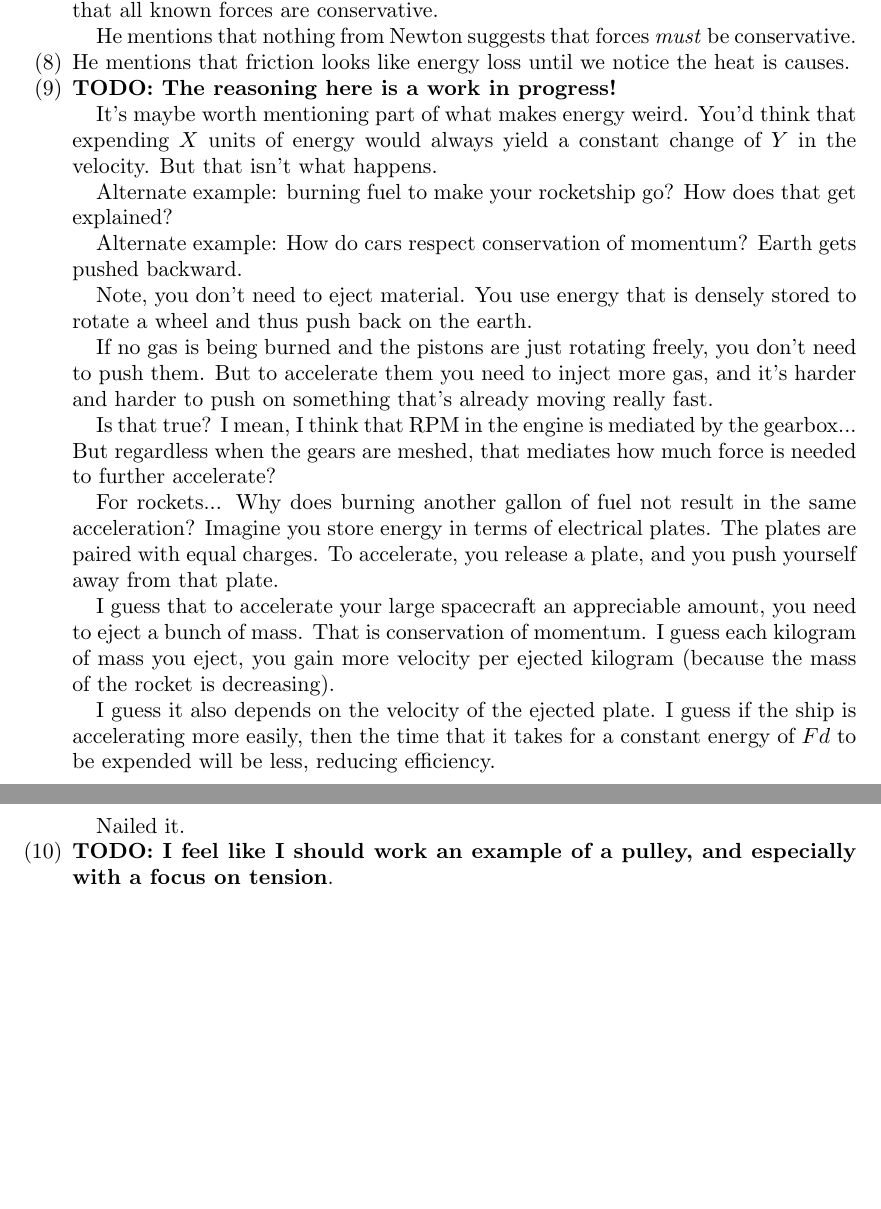
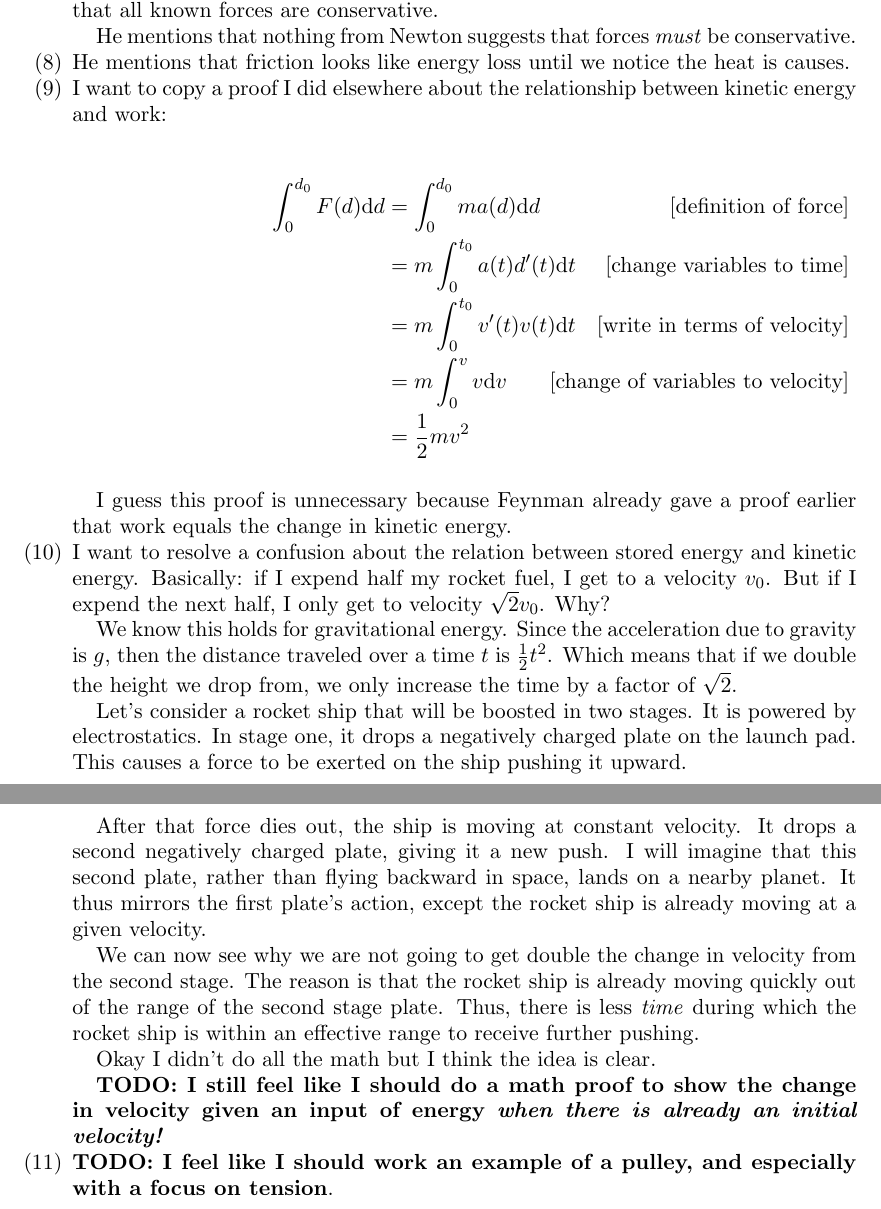
Before and after one commit to ruggeri/tech-notes, a LaTeX paper (randos/physics/feynman/feynman.tex, which reads randos/physics/feynman/14-work-and-potential-energy-conclusion.tex): two parts of pages 26 and 27 of 27, joined at a grey line, cut so that both start at the same text, the shorter picture padded with empty space. Compiled offline with pdfLaTeX.

Commit message:
give a better explanation of rocket propulsion

```diff
--- a/randos/physics/feynman/14-work-and-potential-energy-conclusion.tex
+++ b/randos/physics/feynman/14-work-and-potential-energy-conclusion.tex
@@ -101,47 +101,62 @@
   \item He mentions that friction looks like energy loss until we notice
   the heat is causes.
 
-  \item \TODO{The reasoning here is a work in progress!}
+  \item I want to copy a proof I did elsewhere about the relationship
+  between kinetic energy and work:
 
-  It's maybe worth mentioning part of what makes energy weird.
-  You'd think that expending $X$ units of energy would always yield a
-  constant change of $Y$ in the velocity. But that isn't what happens.
+  \begin{nedqn}
+    \int_0^{d_0} F(d) \dd
+  \eqcol
+    \int_0^{d_0} m a(d) \dd
+    \nedcomment{definition of force}
+  \\\eqcol
+    m \int_0^{t_0} a(t) d'(t) \dt
+    \nedcomment{change variables to time}
+  \\\eqcol
+    m \int_0^{t_0} v'(t) v(t) \dt
+    \nedcomment{write in terms of velocity}
+  \\\eqcol
+    m \int_0^v v \dv
+    \nedcomment{change of variables to velocity}
+  \\\eqcol
+    \frac{1}{2} m v^2
+  \end{nedqn}
 
-  Alternate example: burning fuel to make your rocketship go? How does
-  that get explained?
+  I guess this proof is unnecessary because Feynman already gave a proof
+  earlier that work equals the change in kinetic energy.
 
-  Alternate example: How do cars respect conservation of momentum? Earth
-  gets pushed backward.
+  \item I want to resolve a confusion about the relation between stored
+  energy and kinetic energy. Basically: if I expend half my rocket fuel,
+  I get to a velocity $v_0$. But if I expend the next half, I only get
+  to velocity $\sqrt{2}v_0$. Why?
 
-  Note, you don't need to eject material. You use energy that is densely
-  stored to rotate a wheel and thus push back on the earth.
+  We know this holds for gravitational energy. Since the acceleration
+  due to gravity is $g$, then the distance traveled over a time $t$ is
+  $\half t^2$. Which means that if we double the height we drop from, we
+  only increase the time by a factor of $\sqrt{2}$.
 
-  If no gas is being burned and the pistons are just rotating freely,
-  you don't need to push them. But to accelerate them you need to inject
-  more gas, and it's harder and harder to push on something that's
-  already moving really fast.
+  Let's consider a rocket ship that will be boosted in two stages. It is
+  powered by electrostatics. In stage one, it drops a negatively charged
+  plate on the launch pad. This causes a force to be exerted on the ship
+  pushing it upward.
 
-  Is that true? I mean, I think that RPM in the engine is mediated by
-  the gearbox... But regardless when the gears are meshed, that mediates
-  how much force is needed to further accelerate?
+  After that force dies out, the ship is moving at constant velocity. It
+  drops a second negatively charged plate, giving it a new push. I will
+  imagine that this second plate, rather than flying backward in space,
+  lands on a nearby planet. It thus mirrors the first plate's action,
+  except the rocket ship is already moving at a given velocity.
 
-  For rockets... Why does burning another gallon of fuel not result in
-  the same acceleration? Imagine you store energy in terms of electrical
-  plates. The plates are paired with equal charges. To accelerate, you
-  release a plate, and you push yourself away from that plate.
+  We can now see why we are not going to get double the change in
+  velocity from the second stage. The reason is that the rocket ship is
+  already moving quickly out of the range of the second stage plate.
+  Thus, there is less \emph{time} during which the rocket ship is within
+  an effective range to receive further pushing.
 
-  I guess that to accelerate your large spacecraft an appreciable
-  amount, you need to eject a bunch of mass. That is conservation of
-  momentum. I guess each kilogram of mass you eject, you gain more
-  velocity per ejected kilogram (because the mass of the rocket is
-  decreasing).
+  Okay I didn't do all the math but I think the idea is clear.
 
-  I guess it also depends on the velocity of the ejected plate. I guess
-  if the ship is accelerating more easily, then the time that it takes
-  for a constant energy of $Fd$ to be expended will be less, reducing
-  efficiency.
-
-  Nailed it.
+  \TODO{I still feel like I should do a math proof to show the change in
+  velocity given an input of energy \emph{when there is already an
+  initial velocity!}}
 
   \item \TODO{I feel like I should work an example of a pulley, and
   especially with a focus on tension}.
```
